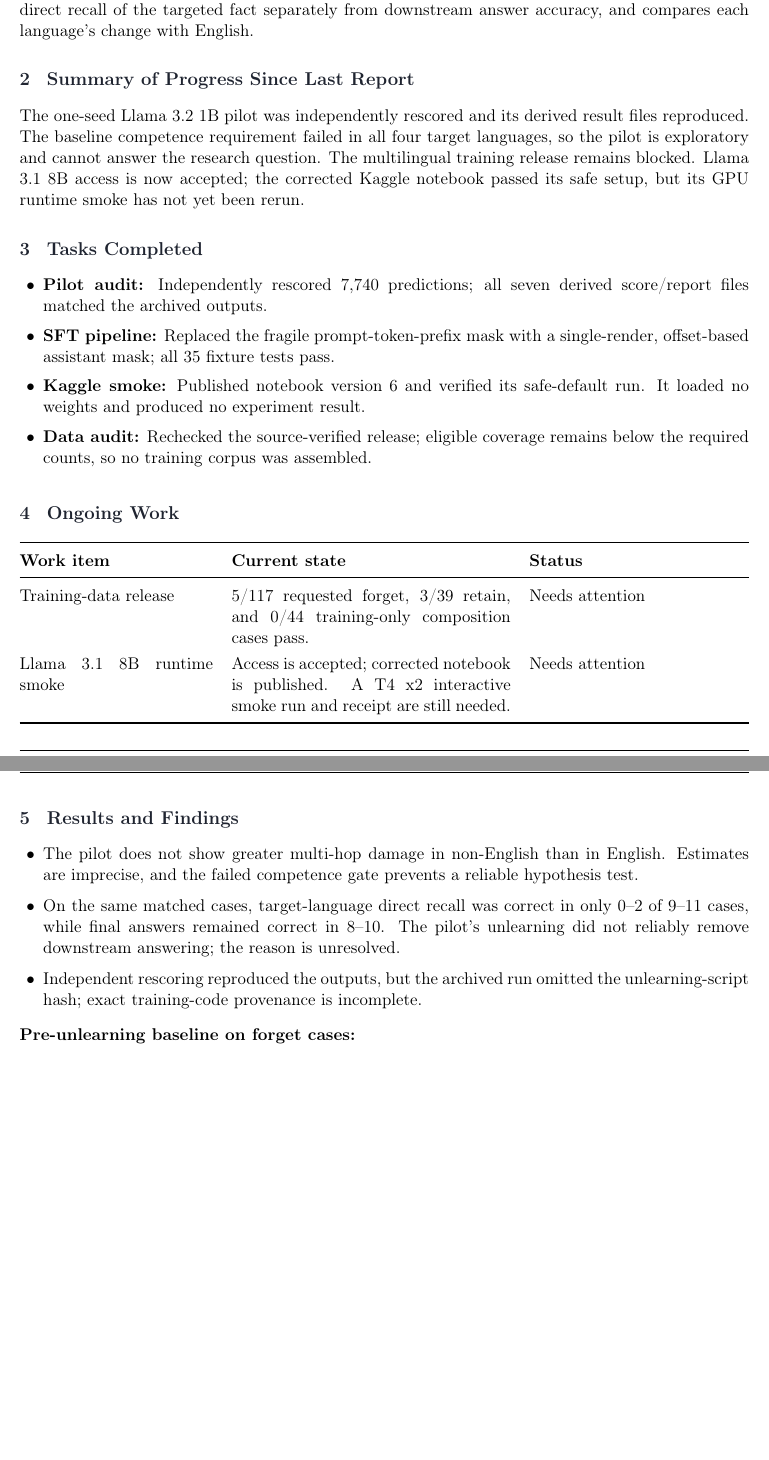
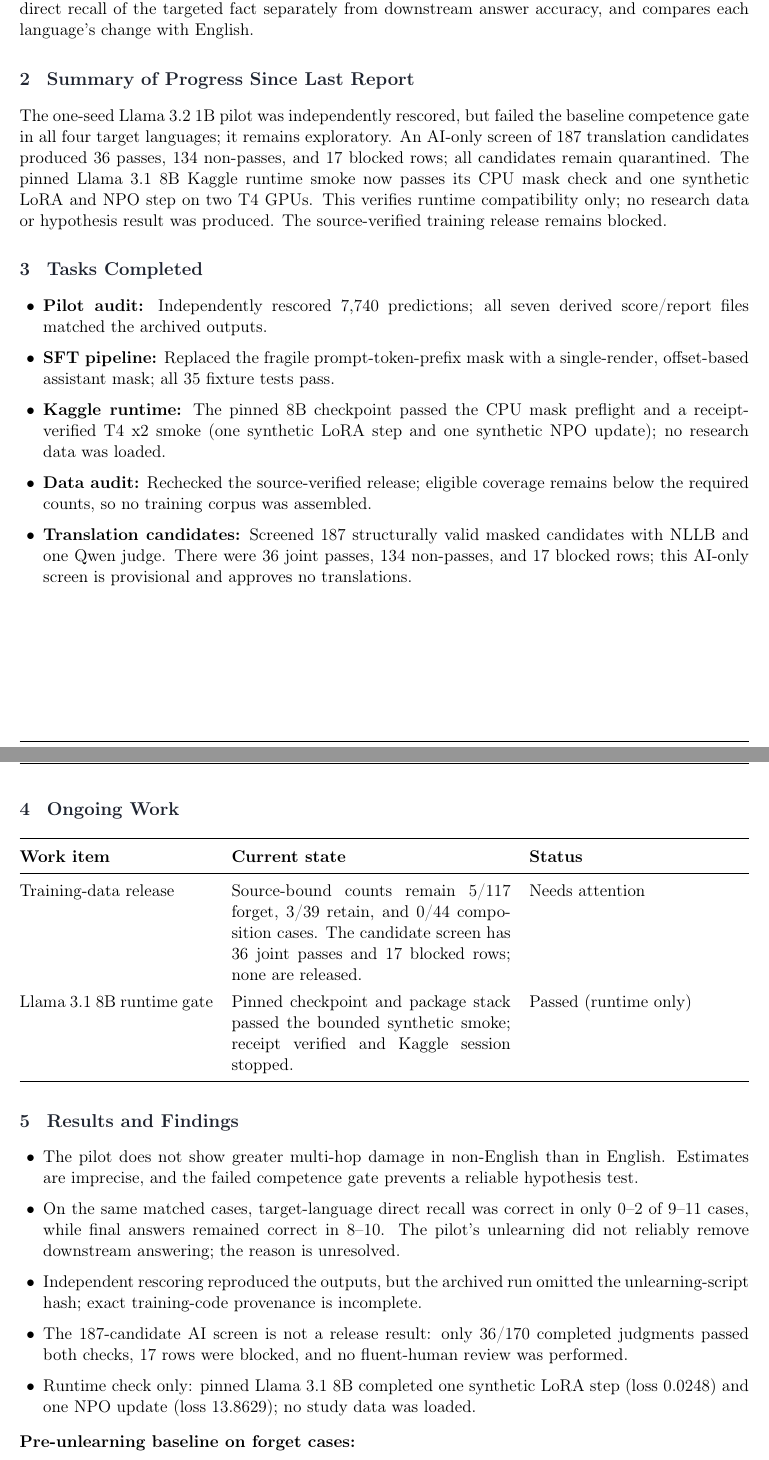
Before and after one commit to aCoderChild/fsds, a LaTeX document (docs/report/R3.tex): two parts of pages 1 and 2 of 4, joined at a grey line, cut so that both start at the same text, the shorter picture padded with empty space. Compiled offline with pdfLaTeX.

Commit message:
Update R3 with verified 8B runtime smoke

```diff
--- a/docs/report/R3.tex
+++ b/docs/report/R3.tex
@@ -123,7 +123,7 @@ This project tests whether English-only unlearning of a learned first-hop fact c
 % ===================== 2 =====================
 \section{Summary of Progress Since Last Report}
 \guide{3--5 sentences: the main outcome of this period, and whether you completed what you planned in the previous report.}
-The one-seed Llama 3.2 1B pilot was independently rescored and its derived result files reproduced. The baseline competence requirement failed in all four target languages, so the pilot is exploratory and cannot answer the research question. The multilingual training release remains blocked. Llama 3.1 8B access is now accepted; the corrected Kaggle notebook passed its safe setup, but its GPU runtime smoke has not yet been rerun.
+The one-seed Llama 3.2 1B pilot was independently rescored, but failed the baseline competence gate in all four target languages; it remains exploratory. An AI-only screen of 187 translation candidates produced 36 passes, 134 non-passes, and 17 blocked rows; all candidates remain quarantined. The pinned Llama 3.1 8B Kaggle runtime smoke now passes its CPU mask check and one synthetic LoRA and NPO step on two T4 GPUs. This verifies runtime compatibility only; no research data or hypothesis result was produced. The source-verified training release remains blocked.
 
 % ===================== 3 =====================
 \section{Tasks Completed}
@@ -131,8 +131,9 @@ The one-seed Llama 3.2 1B pilot was independently rescored and its derived resul
 \begin{itemize}
   \item \textbf{Pilot audit:} Independently rescored 7,740 predictions; all seven derived score/report files matched the archived outputs.
   \item \textbf{SFT pipeline:} Replaced the fragile prompt-token-prefix mask with a single-render, offset-based assistant mask; all 35 fixture tests pass.
-  \item \textbf{Kaggle smoke:} Published notebook version 6 and verified its safe-default run. It loaded no weights and produced no experiment result.
+  \item \textbf{Kaggle runtime:} The pinned 8B checkpoint passed the CPU mask preflight and a receipt-verified T4 x2 smoke (one synthetic LoRA step and one synthetic NPO update); no research data was loaded.
   \item \textbf{Data audit:} Rechecked the source-verified release; eligible coverage remains below the required counts, so no training corpus was assembled.
+  \item \textbf{Translation candidates:} Screened 187 structurally valid masked candidates with NLLB and one Qwen judge. There were 36 joint passes, 134 non-passes, and 17 blocked rows; this AI-only screen is provisional and approves no translations.
 \end{itemize}
 
 % ===================== 4 =====================
@@ -142,8 +143,8 @@ The one-seed Llama 3.2 1B pilot was independently rescored and its derived resul
 \toprule
 \textbf{Work item} & \textbf{Current state} & \textbf{Status}\\
 \midrule
-Training-data release & 5/117 requested forget, 3/39 retain, and 0/44 training-only composition cases pass. & Needs attention\\
-Llama 3.1 8B runtime smoke & Access is accepted; corrected notebook is published. A T4 x2 interactive smoke run and receipt are still needed. & Needs attention\\
+Training-data release & Source-bound counts remain 5/117 forget, 3/39 retain, and 0/44 composition cases. The candidate screen has 36 joint passes and 17 blocked rows; none are released. & Needs attention\\
+Llama 3.1 8B runtime gate & Pinned checkpoint and package stack passed the bounded synthetic smoke; receipt verified and Kaggle session stopped. & Passed (runtime only)\\
 \bottomrule
 \end{tabularx}
 
@@ -154,6 +155,8 @@ Llama 3.1 8B runtime smoke & Access is accepted; corrected notebook is published
   \item The pilot does not show greater multi-hop damage in non-English than in English. Estimates are imprecise, and the failed competence gate prevents a reliable hypothesis test.
   \item On the same matched cases, target-language direct recall was correct in only 0--2 of 9--11 cases, while final answers remained correct in 8--10. The pilot's unlearning did not reliably remove downstream answering; the reason is unresolved.
   \item Independent rescoring reproduced the outputs, but the archived run omitted the unlearning-script hash; exact training-code provenance is incomplete.
+  \item The 187-candidate AI screen is not a release result: only 36/170 completed judgments passed both checks, 17 rows were blocked, and no fluent-human review was performed.
+  \item Runtime check only: pinned Llama 3.1 8B completed one synthetic LoRA step (loss 0.0248) and one NPO update (loss 13.8629); no study data was loaded.
 \end{itemize}
 \textbf{Pre-unlearning baseline on forget cases:}\par\smallskip
 \begin{tabularx}{\textwidth}{@{}lrrr@{}}
```
Also changed, not shown: docs/report/R3.tex (8 more changed lines).
